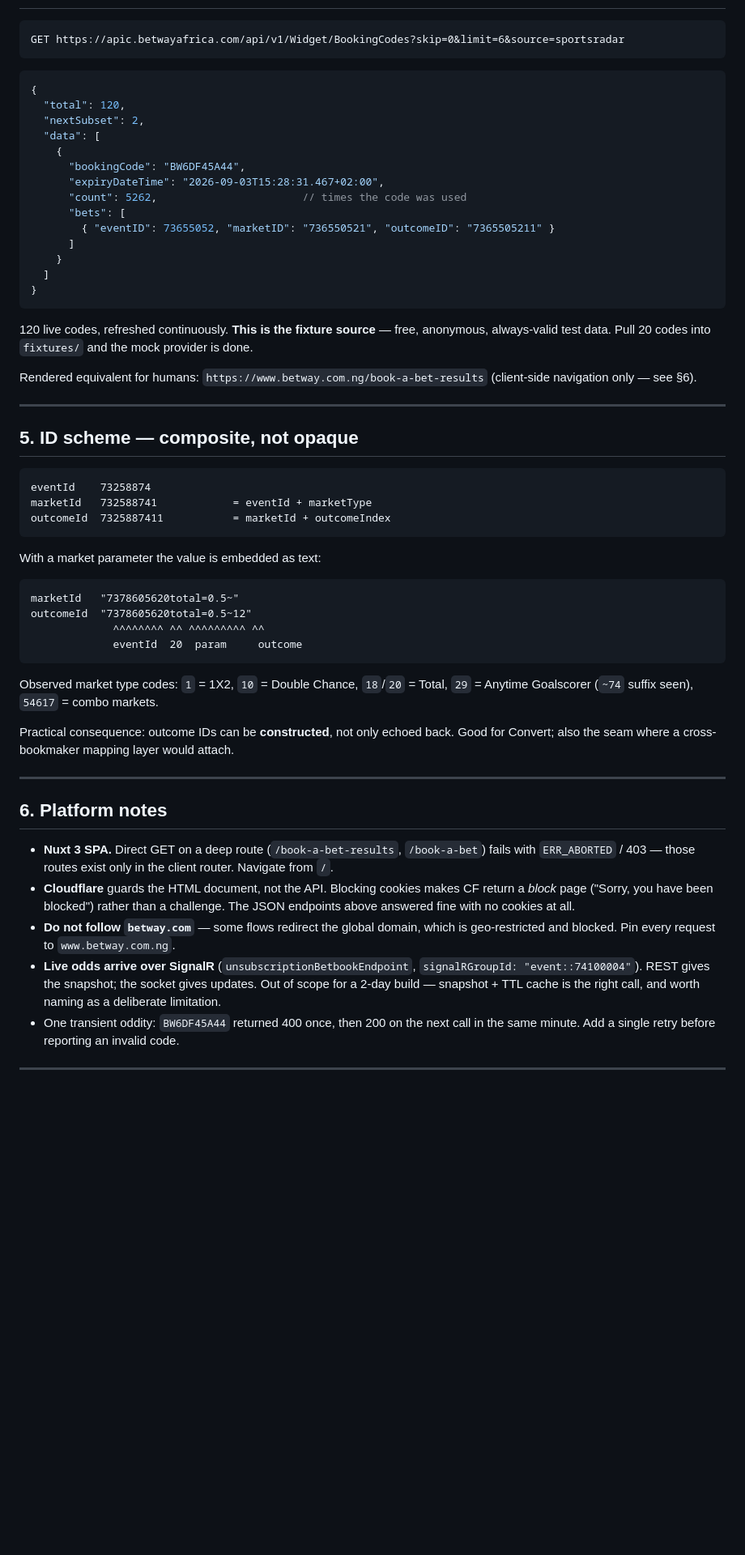
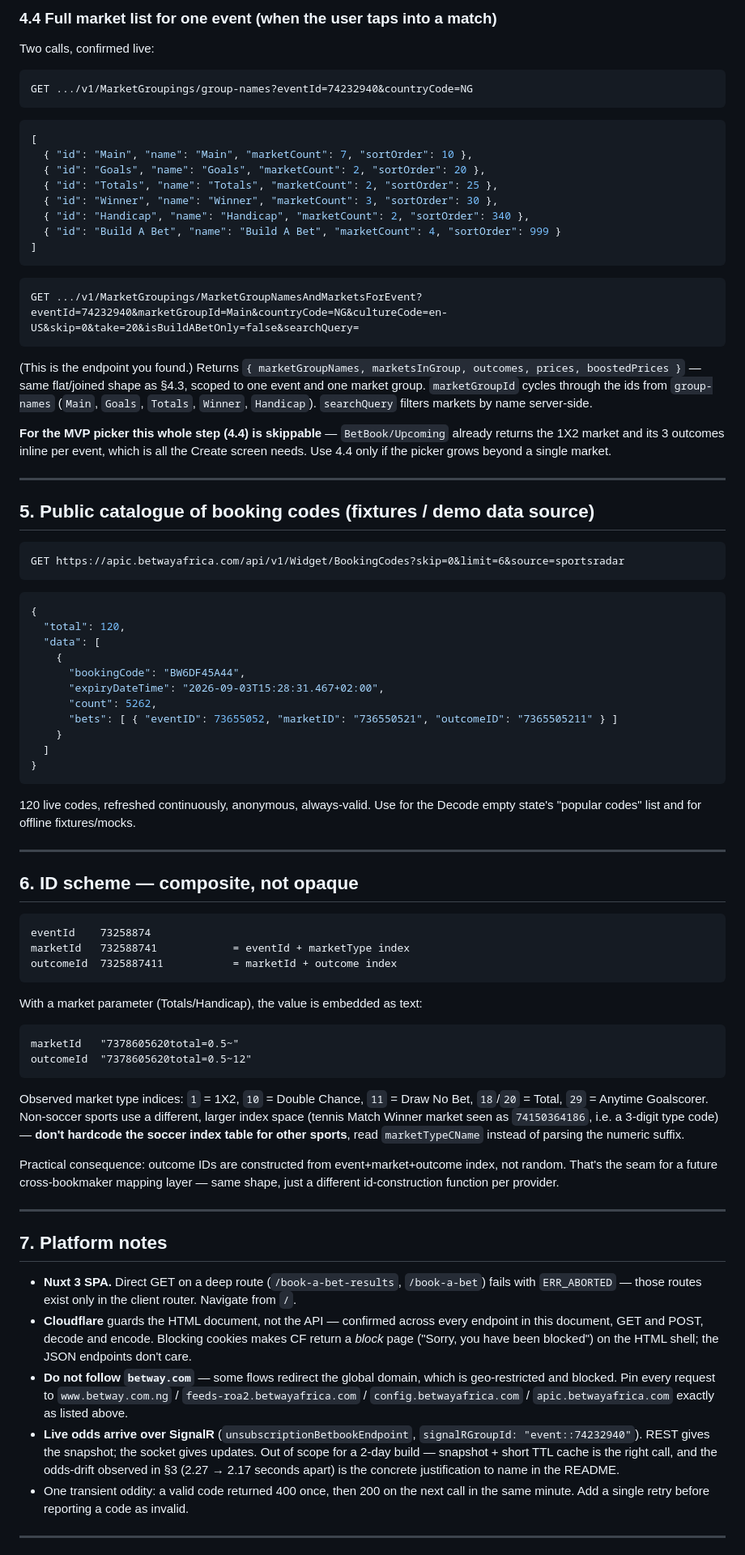
Before and after one commit to stepan103ua/betway-booking-code, a Markdown page: docs/betway-api.md, the part around one of its changes. Shown at 81% size. Drawn GitHub-style; blank space fills up the shorter version.

Commit message:
docs: updated documentation for backend

````diff
--- a/docs/betway-api.md
+++ b/docs/betway-api.md
@@ -123,3 +196,38 @@ Open questions to verify first:
+### 4.4 Full market list for one event (when the user taps into a match)
+
+Two calls, confirmed live:
+
+```
+GET .../v1/MarketGroupings/group-names?eventId=74232940&countryCode=NG
+```
+
+```json
+[
+  { "id": "Main", "name": "Main", "marketCount": 7, "sortOrder": 10 },
+  { "id": "Goals", "name": "Goals", "marketCount": 2, "sortOrder": 20 },
+  { "id": "Totals", "name": "Totals", "marketCount": 2, "sortOrder": 25 },
+  { "id": "Winner", "name": "Winner", "marketCount": 3, "sortOrder": 30 },
+  { "id": "Handicap", "name": "Handicap", "marketCount": 2, "sortOrder": 340 },
+  { "id": "Build A Bet", "name": "Build A Bet", "marketCount": 4, "sortOrder": 999 }
+]
+```
+
+```
+GET .../v1/MarketGroupings/MarketGroupNamesAndMarketsForEvent?eventId=74232940&marketGroupId=Main&countryCode=NG&cultureCode=en-US&skip=0&take=20&isBuildABetOnly=false&searchQuery=
+```
+
+(This is the endpoint you found.) Returns `{ marketGroupNames, marketsInGroup, outcomes,
+prices, boostedPrices }` — same flat/joined shape as §4.3, scoped to one event and one market
+group. `marketGroupId` cycles through the ids from `group-names` (`Main`, `Goals`, `Totals`,
+`Winner`, `Handicap`). `searchQuery` filters markets by name server-side.
+
+**For the MVP picker this whole step (4.4) is skippable** — `BetBook/Upcoming` already returns
+the 1X2 market and its 3 outcomes inline per event, which is all the Create screen needs. Use
+4.4 only if the picker grows beyond a single market.
+
+---
+
+## 5. Public catalogue of booking codes (fixtures / demo data source)
 
 ```
 GET https://apic.betwayafrica.com/api/v1/Widget/BookingCodes?skip=0&limit=6&source=sportsradar
@@ -128,68 +236,66 @@ GET https://apic.betwayafrica.com/api/v1/Widget/BookingCodes?skip=0&limit=6&sour
 ```jsonc
 {
   "total": 120,
-  "nextSubset": 2,
   "data": [
     {
       "bookingCode": "BW6DF45A44",
       "expiryDateTime": "2026-09-03T15:28:31.467+02:00",
-      "count": 5262,                       // times the code was used
-      "bets": [
-        { "eventID": 73655052, "marketID": "736550521", "outcomeID": "7365505211" }
-      ]
+      "count": 5262,
+      "bets": [ { "eventID": 73655052, "marketID": "736550521", "outcomeID": "7365505211" } ]
     }
   ]
 }
 ```
 
-120 live codes, refreshed continuously. **This is the fixture source** — free, anonymous,
-always-valid test data. Pull 20 codes into `fixtures/` and the mock provider is done.
-
-Rendered equivalent for humans: `https://www.betway.com.ng/book-a-bet-results` (client-side
-navigation only — see §6).
+120 live codes, refreshed continuously, anonymous, always-valid. Use for the Decode empty
+state's "popular codes" list and for offline fixtures/mocks.
 
 ---
 
-## 5. ID scheme — composite, not opaque
+## 6. ID scheme — composite, not opaque
 
 ```
 eventId    73258874
-marketId   732588741            = eventId + marketType
-outcomeId  7325887411           = marketId + outcomeIndex
+marketId   732588741            = eventId + marketType index
+outcomeId  7325887411           = marketId + outcome index
 ```
 
-With a market parameter the value is embedded as text:
+With a market parameter (Totals/Handicap), the value is embedded as text:
 
 ```
 marketId   "7378605620total=0.5~"
 outcomeId  "7378605620total=0.5~12"
-             ^^^^^^^^ ^^ ^^^^^^^^^ ^^
-             eventId  20  param     outcome
 ```
 
-Observed market type codes: `1` = 1X2, `10` = Double Chance, `18`/`20` = Total,
-`29` = Anytime Goalscorer (`~74` suffix seen), `54617` = combo markets.
+Observed market type indices: `1` = 1X2, `10` = Double Chance, `11` = Draw No Bet,
+`18`/`20` = Total, `29` = Anytime Goalscorer. Non-soccer sports use a different, larger
+index space (tennis Match Winner market seen as `74150364186`, i.e. a 3-digit type code) —
+**don't hardcode the soccer index table for other sports**, read `marketTypeCName` instead
+of parsing the numeric suffix.
 
-Practical consequence: outcome IDs can be **constructed**, not only echoed back. Good for
-Convert; also the seam where a cross-bookmaker mapping layer would attach.
+Practical consequence: outcome IDs are constructed from event+market+outcome index, not
+random. That's the seam for a future cross-bookmaker mapping layer — same shape, just a
+different id-construction function per provider.
 
 ---
 
-## 6. Platform notes
+## 7. Platform notes
 
 - **Nuxt 3 SPA.** Direct GET on a deep route (`/book-a-bet-results`, `/book-a-bet`) fails
-  with `ERR_ABORTED` / 403 — those routes exist only in the client router. Navigate from `/`.
-- **Cloudflare** guards the HTML document, not the API. Blocking cookies makes CF return a
-  *block* page ("Sorry, you have been blocked") rather than a challenge. The JSON endpoints
-  above answered fine with no cookies at all.
+  with `ERR_ABORTED` — those routes exist only in the client router. Navigate from `/`.
+- **Cloudflare** guards the HTML document, not the API — confirmed across every endpoint in
+  this document, GET and POST, decode and encode. Blocking cookies makes CF return a *block*
+  page ("Sorry, you have been blocked") on the HTML shell; the JSON endpoints don't care.
 - **Do not follow `betway.com`** — some flows redirect the global domain, which is
-  geo-restricted and blocked. Pin every request to `www.betway.com.ng`.
+  geo-restricted and blocked. Pin every request to `www.betway.com.ng` /
+  `feeds-roa2.betwayafrica.com` / `config.betwayafrica.com` / `apic.betwayafrica.com` exactly
+  as listed above.
 - **Live odds arrive over SignalR** (`unsubscriptionBetbookEndpoint`, `signalRGroupId:
-  "event::74100004"`). REST gives the snapshot; the socket gives updates. Out of scope for a
-  2-day build — snapshot + TTL cache is the right call, and worth naming as a deliberate
-  limitation.
-- One transient oddity: `BW6DF45A44` returned 400 once, then 200 on the next call in the same
-  minute. Add a single retry before reporting an invalid code.
+  "event::74232940"`). REST gives the snapshot; the socket gives updates. Out of scope for a
+  2-day build — snapshot + short TTL cache is the right call, and the odds-drift observed in
+  §3 (2.27 → 2.17 seconds apart) is the concrete justification to name in the README.
+- One transient oddity: a valid code returned 400 once, then 200 on the next call in the same
+  minute. Add a single retry before reporting a code as invalid.
 
 ---
 
````
Also changed, not shown: other parts of docs/betway-api.md (+113 -40 lines), docs/backend-api.md (added, +287 -0 lines), docs/backend.md (added, +136 -0 lines).
